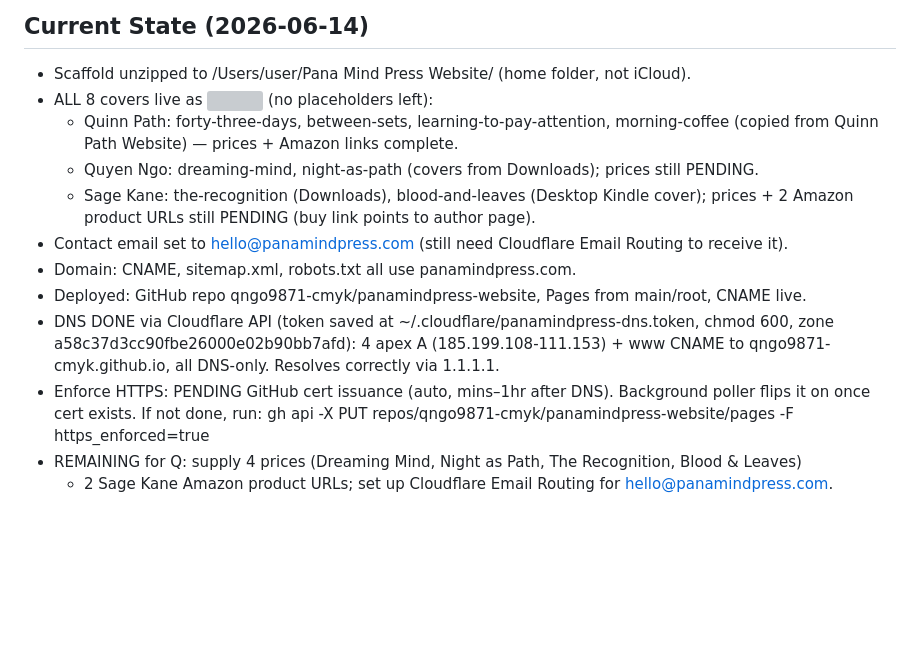
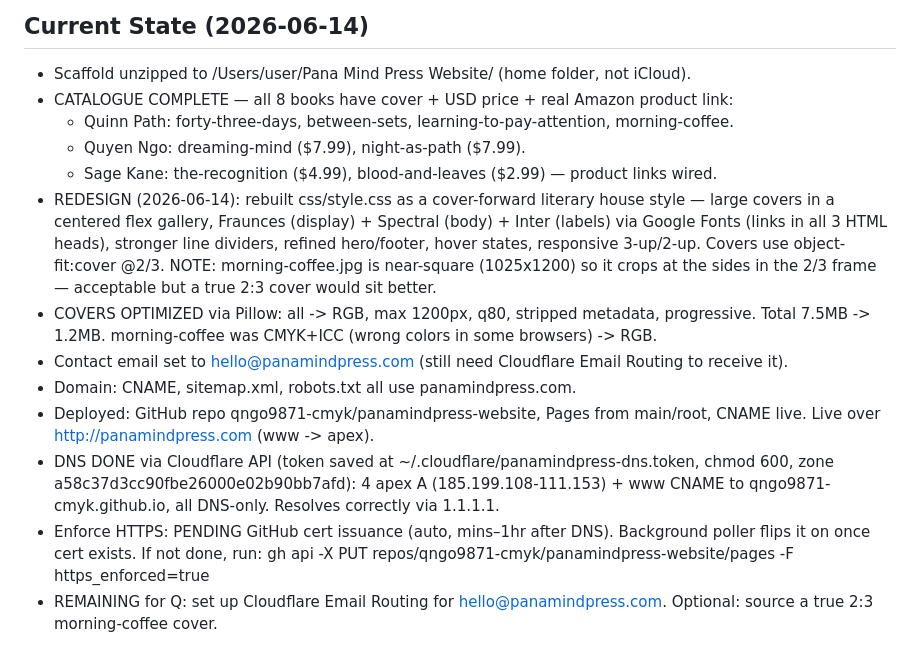
Before and after one commit to qngo9871-cmyk/panamindpress-website, a Markdown page: CLAUDE.md, the part around the change. GitHub-like rendering; blank space fills up the shorter version; grey boxes are pictures that could not be loaded.

Commit message:
Update Current State: catalogue complete, redesign, covers optimized
Co-Authored-By: Claude Opus 4.8 (1M context) <noreply@anthropic.com>

```diff
--- a/CLAUDE.md
+++ b/CLAUDE.md
@@ -44,19 +44,26 @@ At the end of every session, update this Current State section to reflect progre
 
 ## Current State (2026-06-14)
 - Scaffold unzipped to /Users/user/Pana Mind Press Website/ (home folder, not iCloud).
-- ALL 8 covers live as <img> (no placeholders left):
-  - Quinn Path: forty-three-days, between-sets, learning-to-pay-attention, morning-coffee
-    (copied from Quinn Path Website) — prices + Amazon links complete.
-  - Quyen Ngo: dreaming-mind, night-as-path (covers from Downloads); prices still PENDING.
-  - Sage Kane: the-recognition (Downloads), blood-and-leaves (Desktop Kindle cover);
-    prices + 2 Amazon product URLs still PENDING (buy link points to author page).
+- CATALOGUE COMPLETE — all 8 books have cover + USD price + real Amazon product link:
+  - Quinn Path: forty-three-days, between-sets, learning-to-pay-attention, morning-coffee.
+  - Quyen Ngo: dreaming-mind ($7.99), night-as-path ($7.99).
+  - Sage Kane: the-recognition ($4.99), blood-and-leaves ($2.99) — product links wired.
+- REDESIGN (2026-06-14): rebuilt css/style.css as a cover-forward literary house style —
+  large covers in a centered flex gallery, Fraunces (display) + Spectral (body) + Inter
+  (labels) via Google Fonts (links in all 3 HTML heads), stronger line dividers, refined
+  hero/footer, hover states, responsive 3-up/2-up. Covers use object-fit:cover @2/3.
+  NOTE: morning-coffee.jpg is near-square (1025x1200) so it crops at the sides in the 2/3
+  frame — acceptable but a true 2:3 cover would sit better.
+- COVERS OPTIMIZED via Pillow: all -> RGB, max 1200px, q80, stripped metadata, progressive.
+  Total 7.5MB -> 1.2MB. morning-coffee was CMYK+ICC (wrong colors in some browsers) -> RGB.
 - Contact email set to hello@panamindpress.com (still need Cloudflare Email Routing to receive it).
 - Domain: CNAME, sitemap.xml, robots.txt all use panamindpress.com.
 - Deployed: GitHub repo qngo9871-cmyk/panamindpress-website, Pages from main/root, CNAME live.
+  Live over http://panamindpress.com (www -> apex).
 - DNS DONE via Cloudflare API (token saved at ~/.cloudflare/panamindpress-dns.token, chmod 600,
   zone a58c37d3cc90fbe26000e02b90bb7afd): 4 apex A (185.199.108-111.153) + www CNAME to
   qngo9871-cmyk.github.io, all DNS-only. Resolves correctly via 1.1.1.1.
 - Enforce HTTPS: PENDING GitHub cert issuance (auto, mins–1hr after DNS). Background poller
   flips it on once cert exists. If not done, run: gh api -X PUT repos/qngo9871-cmyk/panamindpress-website/pages -F https_enforced=true
-- REMAINING for Q: supply 4 prices (Dreaming Mind, Night as Path, The Recognition, Blood & Leaves)
-  + 2 Sage Kane Amazon product URLs; set up Cloudflare Email Routing for hello@panamindpress.com.
+- REMAINING for Q: set up Cloudflare Email Routing for hello@panamindpress.com.
+  Optional: source a true 2:3 morning-coffee cover.
```
